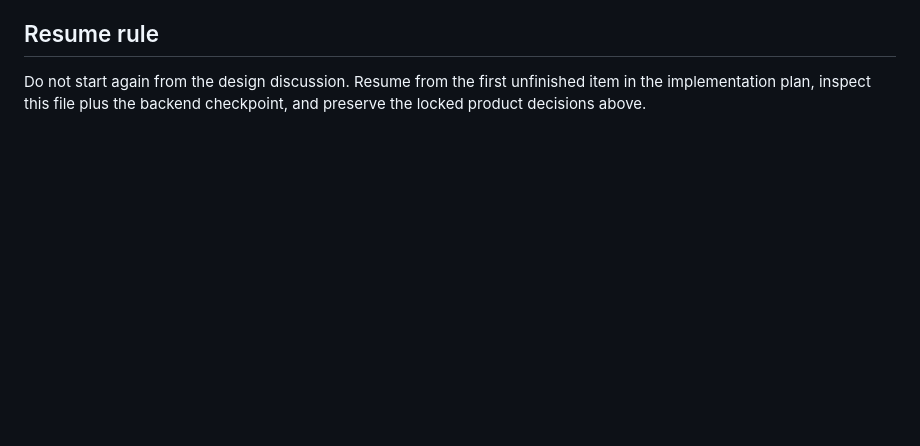
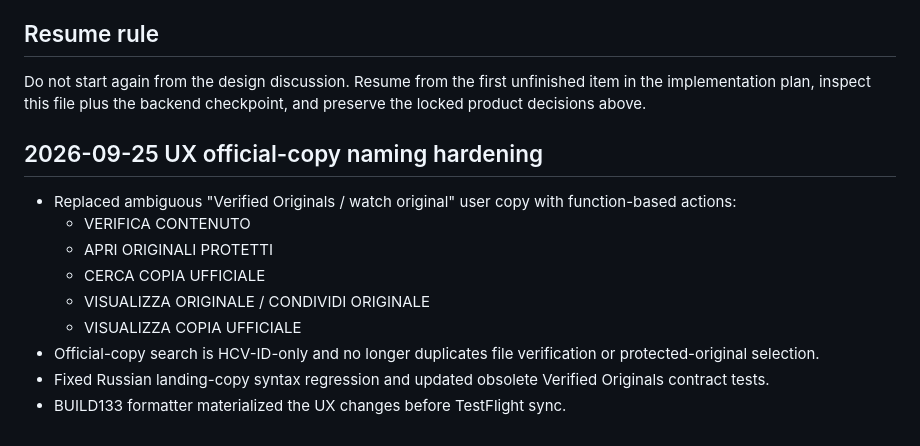
Before and after one commit to MARCELLOORIZIO/sigillum-hcv, a Markdown page: BUILD133_CLOSED_CHAIN_CHECKPOINT.md, the part around the change. Drawn GitHub-style; blank space fills up the shorter version.

Commit message:
Checkpoint: record official-copy UX hardening

```diff
--- a/BUILD133_CLOSED_CHAIN_CHECKPOINT.md
+++ b/BUILD133_CLOSED_CHAIN_CHECKPOINT.md
@@ -62,3 +62,16 @@ I. Add regression/contract tests and run CI before promotion.
 ## Resume rule
 
 Do not start again from the design discussion. Resume from the first unfinished item in the implementation plan, inspect this file plus the backend checkpoint, and preserve the locked product decisions above.
+
+
+## 2026-09-25 UX official-copy naming hardening
+
+- Replaced ambiguous "Verified Originals / watch original" user copy with function-based actions:
+  - VERIFICA CONTENUTO
+  - APRI ORIGINALI PROTETTI
+  - CERCA COPIA UFFICIALE
+  - VISUALIZZA ORIGINALE / CONDIVIDI ORIGINALE
+  - VISUALIZZA COPIA UFFICIALE
+- Official-copy search is HCV-ID-only and no longer duplicates file verification or protected-original selection.
+- Fixed Russian landing-copy syntax regression and updated obsolete Verified Originals contract tests.
+- BUILD133 formatter materialized the UX changes before TestFlight sync.
```
